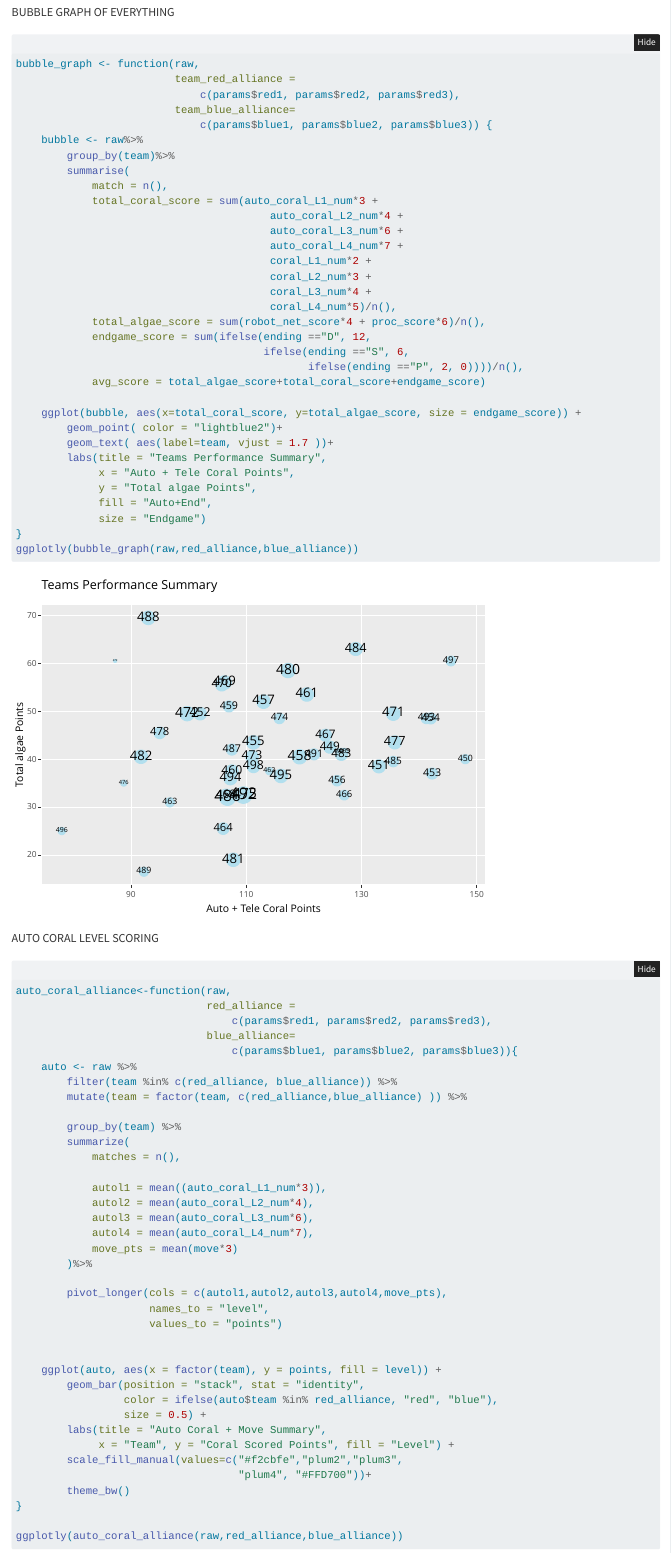
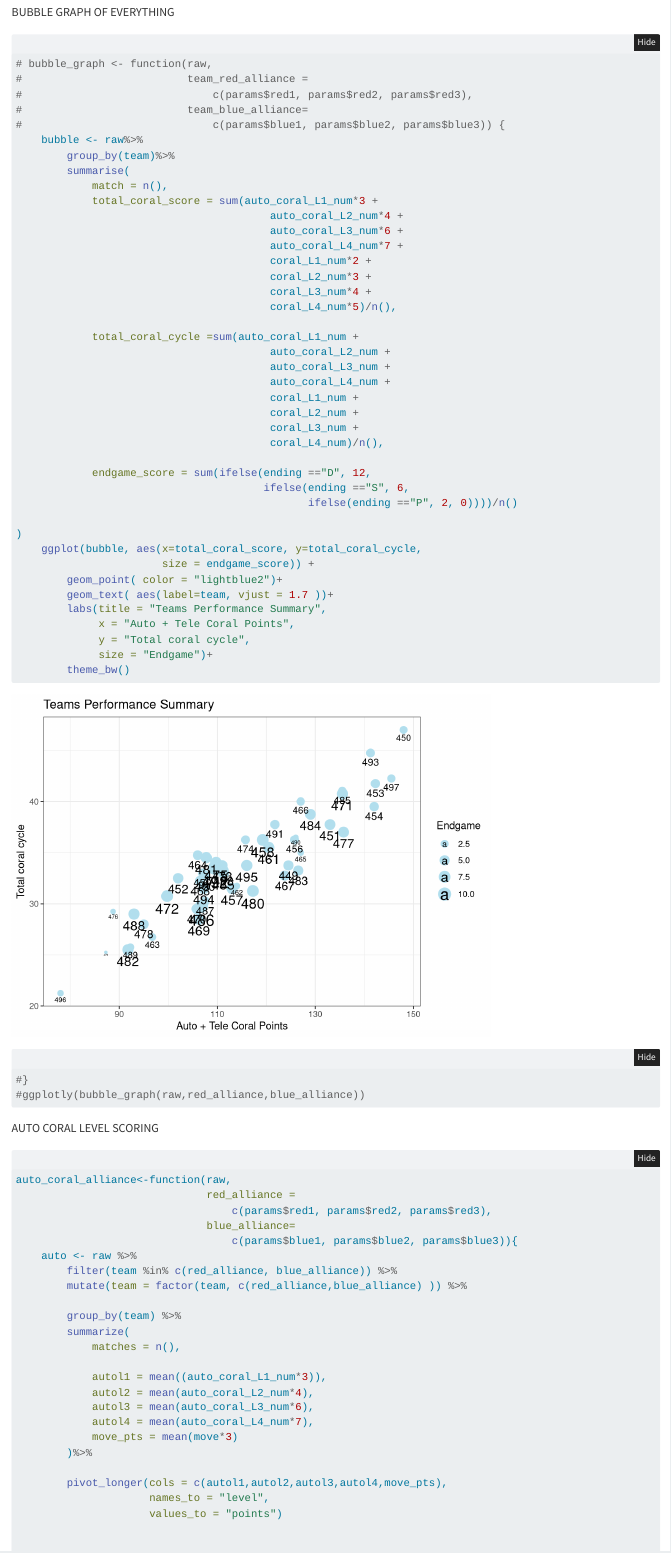
Before and after one commit to blair-robot-project/scouting2025, a Quarto document (prematch_summary.qmd): the page in a window 1100 px wide, from 1790 px down. Rendered offline with R 4.5, knitr and Pandoc in place of Quarto, with nearby package versions; folded parts are opened.

Commit message:
changed the bubble graph + created a glenAllen folder for all the files from vagle

````diff
--- a/prematch_summary.qmd
+++ b/prematch_summary.qmd
@@ -74,11 +74,11 @@ boxplot_graph(raw,red_alliance,blue_alliance)
 BUBBLE GRAPH OF EVERYTHING
 
 ```{r}
-bubble_graph <- function(raw,
-                         team_red_alliance =
-                             c(params$red1, params$red2, params$red3),
-                         team_blue_alliance=
-                             c(params$blue1, params$blue2, params$blue3)) {
+# bubble_graph <- function(raw,
+#                          team_red_alliance =
+#                              c(params$red1, params$red2, params$red3),
+#                          team_blue_alliance=
+#                              c(params$blue1, params$blue2, params$blue3)) {
     bubble <- raw%>%
         group_by(team)%>%
         summarise(
@@ -91,22 +91,32 @@ bubble_graph <- function(raw,
                                         coral_L2_num*3 +
                                         coral_L3_num*4 +
                                         coral_L4_num*5)/n(),
-            total_algae_score = sum(robot_net_score*4 + proc_score*6)/n(),
+
+            total_coral_cycle =sum(auto_coral_L1_num +
+                                        auto_coral_L2_num +
+                                        auto_coral_L3_num +
+                                        auto_coral_L4_num +
+                                        coral_L1_num +
+                                        coral_L2_num +
+                                        coral_L3_num +
+                                        coral_L4_num)/n(),
+
             endgame_score = sum(ifelse(ending =="D", 12,
                                        ifelse(ending =="S", 6,
-                                              ifelse(ending =="P", 2, 0))))/n(),
-            avg_score = total_algae_score+total_coral_score+endgame_score)
+                                              ifelse(ending =="P", 2, 0))))/n()
 
-    ggplot(bubble, aes(x=total_coral_score, y=total_algae_score, size = endgame_score)) +
+)
+    ggplot(bubble, aes(x=total_coral_score, y=total_coral_cycle,
+                       size = endgame_score)) +
         geom_point( color = "lightblue2")+
         geom_text( aes(label=team, vjust = 1.7 ))+
         labs(title = "Teams Performance Summary",
              x = "Auto + Tele Coral Points",
-             y = "Total algae Points",
-             fill = "Auto+End",
-             size = "Endgame")
-}
-ggplotly(bubble_graph(raw,red_alliance,blue_alliance))
+             y = "Total coral cycle",
+             size = "Endgame")+
+        theme_bw()
+#}
+#ggplotly(bubble_graph(raw,red_alliance,blue_alliance))
 
 ```
 
````
Also changed, not shown: Shiny App Files/app.R (+28 -10 lines), Shiny App Files/data files/GlenAllen/2025vagle_match_info.csv (renamed from Shiny App Files/data files/2025vagle_match_info.csv), Shiny App Files/data files/GlenAllen/event_schedule_glen_allen.csv (renamed from Shiny App Files/data files/event_schedule_glen_allen.csv), Shiny App Files/data files/GlenAllen/match_data_glen_allen - Copy.csv (renamed from Shiny App Files/data files/match_data_glen_allen - Copy.csv), Shiny App Files/data files/GlenAllen/match_data_glen_allen.csv (renamed from Shiny App Files/data files/match_data_glen_allen.csv), Shiny App Files/data files/GlenAllen/scan_csv_glen_allen.csv (renamed from Shiny App Files/data files/scan_csv_glen_allen.csv), Shiny App Files/data files/GlenAllen/teams_glen_allen.csv (renamed from Shiny App Files/data files/teams_glen_allen.csv), prematch_summary.qmd (3 more changed lines).
